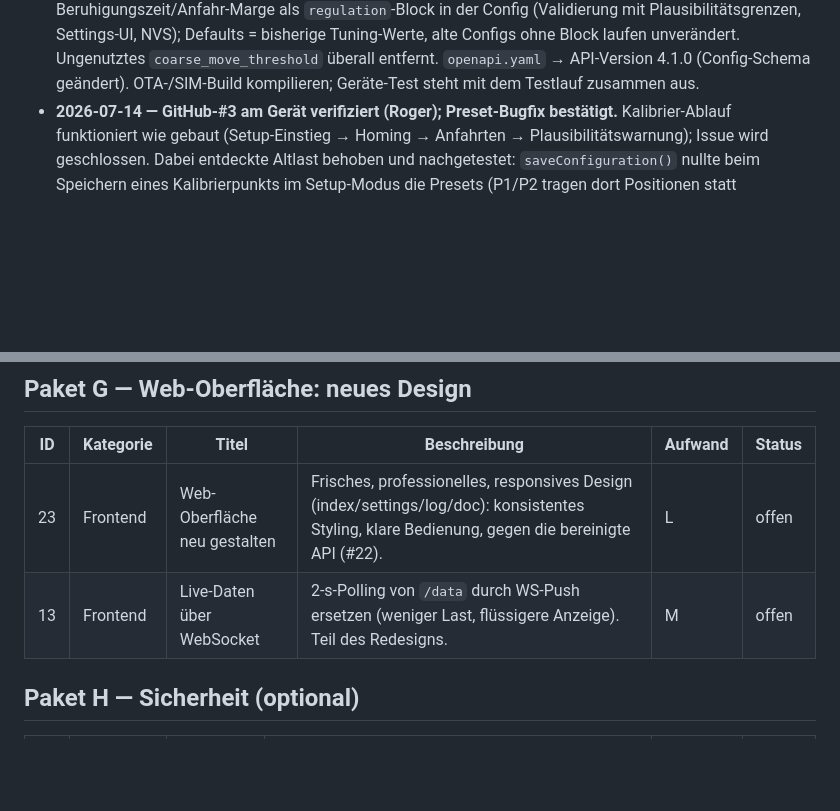
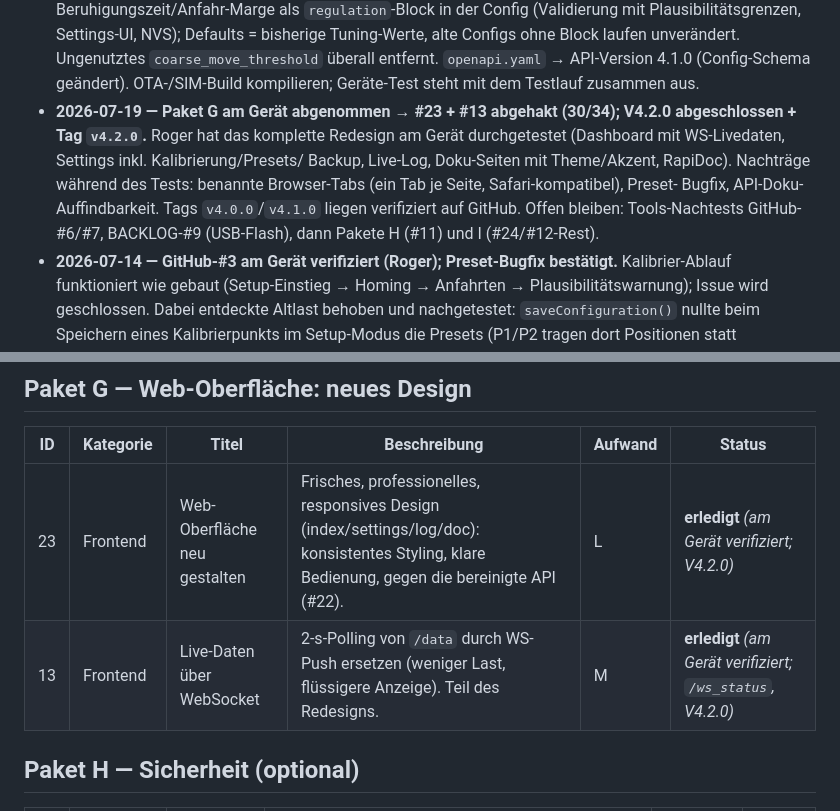
Before and after one commit to tsgwiro1/TWM_Isolation_Variac, a Markdown page: BACKLOG.md, 2 parts joined by grey strips. Drawn GitHub-style; blank space fills up the shorter version.

Commit message:
Paket G abgeschlossen: #23 + #13 abgehakt (30/34), CHANGELOG V4.2.0 finalisiert

```diff
--- a/BACKLOG.md
+++ b/BACKLOG.md
@@ -205,6 +205,14 @@ Priorisierte Umsetzungsliste, gruppiert in Pakete. Detail-Analyse siehe [`REVIEW
   ohne Block laufen unverändert. Ungenutztes `coarse_move_threshold` überall entfernt.
   `openapi.yaml` → API-Version 4.1.0 (Config-Schema geändert). OTA-/SIM-Build kompilieren;
   Geräte-Test steht mit dem Testlauf zusammen aus.
+- **2026-07-19 — Paket G am Gerät abgenommen → #23 + #13 abgehakt (30/34); V4.2.0
+  abgeschlossen + Tag `v4.2.0`.** Roger hat das komplette Redesign am Gerät
+  durchgetestet (Dashboard mit WS-Livedaten, Settings inkl. Kalibrierung/Presets/
+  Backup, Live-Log, Doku-Seiten mit Theme/Akzent, RapiDoc). Nachträge während des
+  Tests: benannte Browser-Tabs (ein Tab je Seite, Safari-kompatibel), Preset-
+  Bugfix, API-Doku-Auffindbarkeit. Tags `v4.0.0`/`v4.1.0` liegen verifiziert auf
+  GitHub. Offen bleiben: Tools-Nachtests GitHub-#6/#7, BACKLOG-#9 (USB-Flash),
+  dann Pakete H (#11) und I (#24/#12-Rest).
 - **2026-07-14 — GitHub-#3 am Gerät verifiziert (Roger); Preset-Bugfix bestätigt.**
   Kalibrier-Ablauf funktioniert wie gebaut (Setup-Einstieg → Homing → Anfahrten →
   Plausibilitätswarnung); Issue wird geschlossen. Dabei entdeckte Altlast behoben
@@ -391,8 +399,8 @@ Priorisierte Umsetzungsliste, gruppiert in Pakete. Detail-Analyse siehe [`REVIEW
 
 | ID | Kategorie | Titel | Beschreibung | Aufwand | Status |
 |----|-----------|-------|--------------|---------|--------|
-| 23 | Frontend | Web-Oberfläche neu gestalten | Frisches, professionelles, responsives Design (index/settings/log/doc): konsistentes Styling, klare Bedienung, gegen die bereinigte API (#22). | L | offen |
-| 13 | Frontend | Live-Daten über WebSocket | 2-s-Polling von `/data` durch WS-Push ersetzen (weniger Last, flüssigere Anzeige). Teil des Redesigns. | M | offen |
+| 23 | Frontend | Web-Oberfläche neu gestalten | Frisches, professionelles, responsives Design (index/settings/log/doc): konsistentes Styling, klare Bedienung, gegen die bereinigte API (#22). | L | **erledigt** *(am Gerät verifiziert; V4.2.0)* |
+| 13 | Frontend | Live-Daten über WebSocket | 2-s-Polling von `/data` durch WS-Push ersetzen (weniger Last, flüssigere Anzeige). Teil des Redesigns. | M | **erledigt** *(am Gerät verifiziert; `/ws_status`, V4.2.0)* |
 
 ## Paket H — Sicherheit (optional)
 
```
Also changed, not shown: other parts of BACKLOG.md (+4 -4 lines), tt_esp32controller/CHANGELOG.md (+1 -1 lines).
